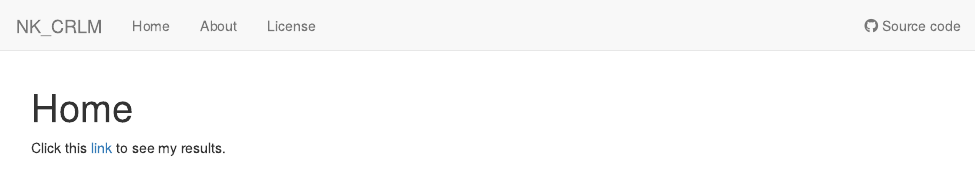
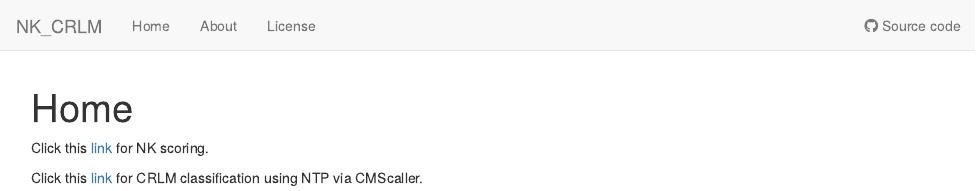
Before and after one commit to robin-a-wagner/NK_CRLM, an R Markdown document (analysis/index.Rmd): the page in a window 1100 px wide, from its top. Rendered offline with R 4.5, knitr and Pandoc, with nearby package versions; drawn as R Markdown's standard HTML page in place of the format the file asks for.

Commit message:
wflow_publish("analysis/index.Rmd")

```diff
--- a/analysis/index.Rmd
+++ b/analysis/index.Rmd
@@ -8,4 +8,6 @@ editor_options:
   chunk_output_type: console
 ---
 
-Click this [link](NK_Scoring.html) to see my results.
+Click this [link](NK_Scoring.html) for NK scoring.
+
+Click this [link](CRLM_Sybtyping.html) for CRLM classification using NTP via CMScaller.
```
